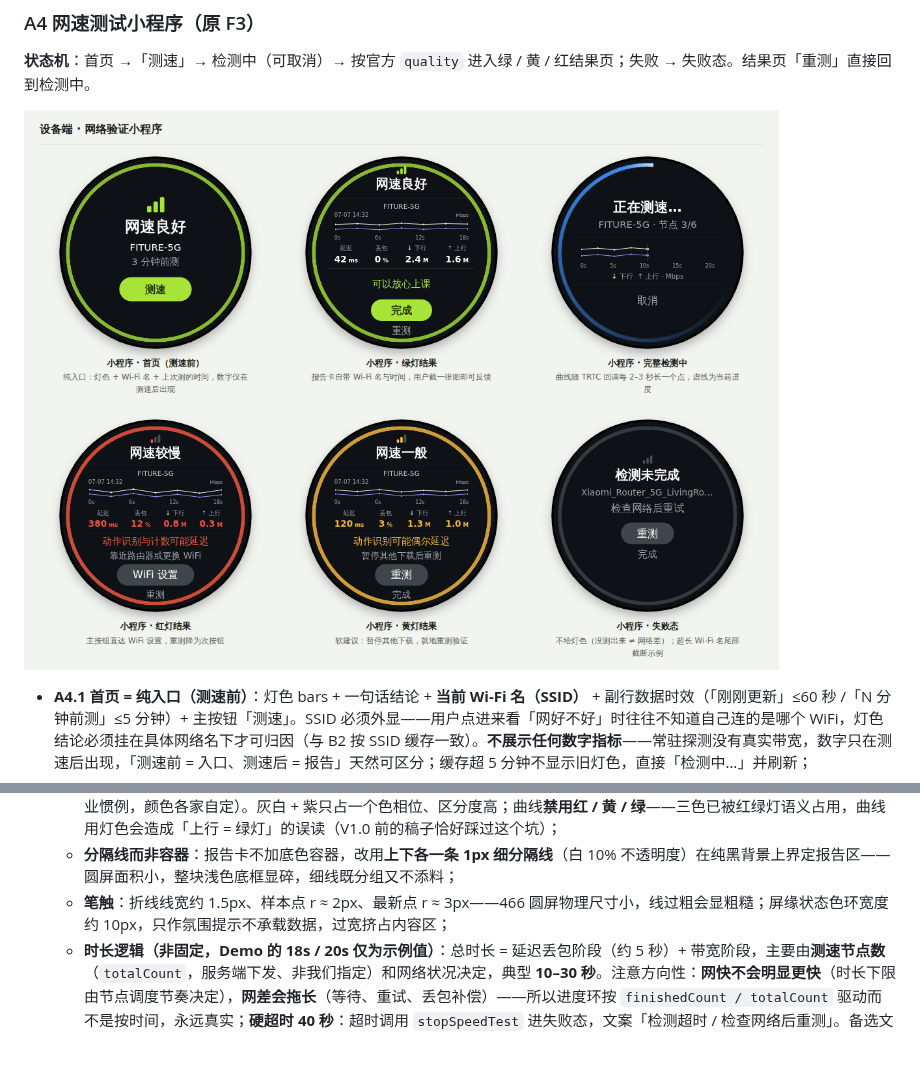
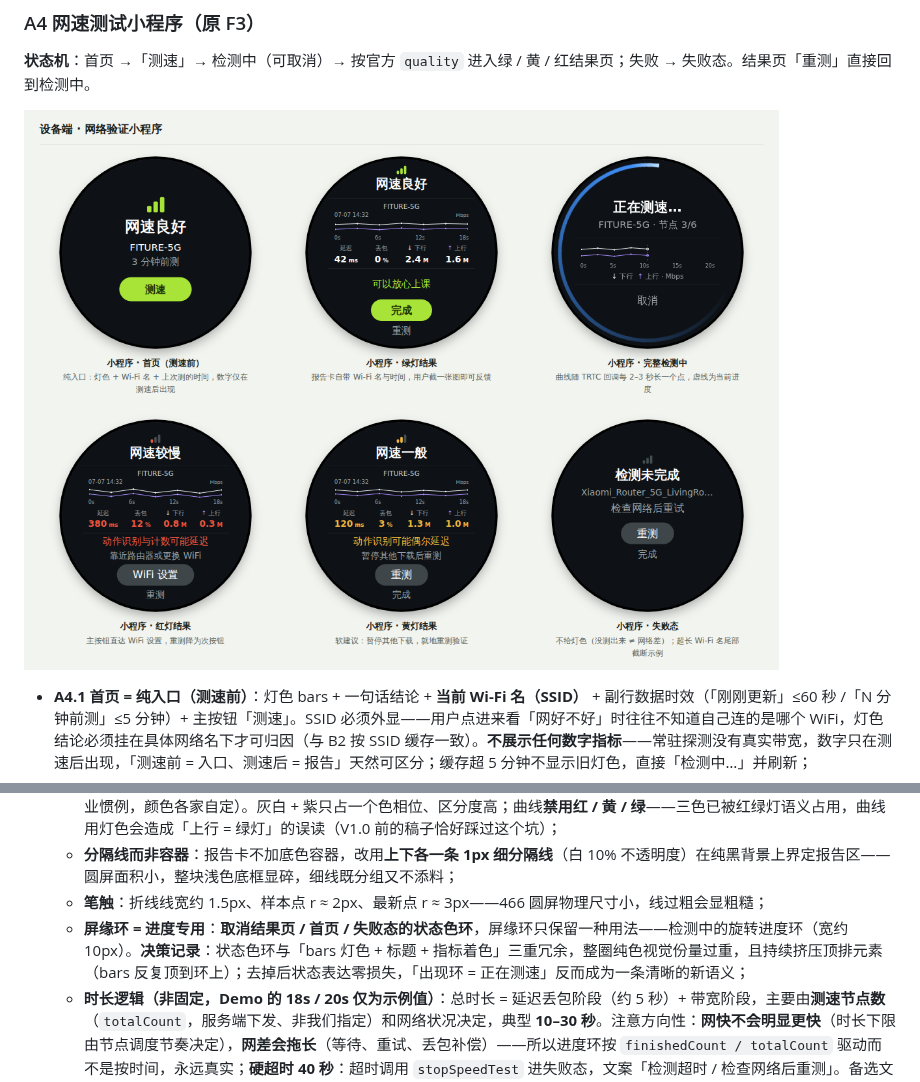
Before and after one commit to Alexis-Lin/Atom-Network-status-check, a Markdown page: PRD-atom网络状态检测与信号同步.md, 2 parts joined by grey strips. Drawn GitHub-style; pictures changed too: images/界面-网速测试小程序.png; blank space fills up the shorter version.

```diff
--- a/PRD-atom网络状态检测与信号同步.md
+++ b/PRD-atom网络状态检测与信号同步.md
@@ -146,7 +146,8 @@ ATOM 是一台通过 WiFi 联网的嵌入式训练设备，上课时通过 TRTC
 - **A4.7 波形图规范（时间密度 · 实时刷新 · 配色）**：
   - **配色**：↓ 下行 = 灰白 `#F2F5F6`、↑ 上行 = 紫色 `#A78BFA`，图例与指标标签带同色箭头（箭头 ↓↑ + 下行在前是唯一通用的行业惯例，颜色各家自定）。灰白 + 紫只占一个色相位、区分度高；曲线**禁用红 / 黄 / 绿**——三色已被红绿灯语义占用，曲线用灯色会造成「上行 = 绿灯」的误读（V1.0 前的稿子恰好踩过这个坑）；
   - **分隔线而非容器**：报告卡不加底色容器，改用**上下各一条 1px 细分隔线**（白 10% 不透明度）在纯黑背景上界定报告区——圆屏面积小，整块浅色底框显碎，细线既分组又不添料；
-  - **笔触**：折线线宽约 1.5px、样本点 r ≈ 2px、最新点 r ≈ 3px——466 圆屏物理尺寸小，线过粗会显粗糙；屏缘状态色环宽度约 10px，只作氛围提示不承载数据，过宽挤占内容区；
+  - **笔触**：折线线宽约 1.5px、样本点 r ≈ 2px、最新点 r ≈ 3px——466 圆屏物理尺寸小，线过粗会显粗糙；
+  - **屏缘环 = 进度专用**：**取消结果页 / 首页 / 失败态的状态色环**，屏缘环只保留一种用法——检测中的旋转进度环（宽约 10px）。**决策记录**：状态色环与「bars 灯色 + 标题 + 指标着色」三重冗余，整圈纯色视觉份量过重，且持续挤压顶排元素（bars 反复顶到环上）；去掉后状态表达零损失，「出现环 = 正在测速」反而成为一条清晰的新语义；
   - **时长逻辑（非固定，Demo 的 18s / 20s 仅为示例值）**：总时长 = 延迟丢包阶段（约 5 秒）+ 带宽阶段，主要由**测速节点数**（`totalCount`，服务端下发、非我们指定）和网络状况决定，典型 **10–30 秒**。注意方向性：**网快不会明显更快**（时长下限由节点调度节奏决定），**网差会拖长**（等待、重试、丢包补偿）——所以进度环按 `finishedCount / totalCount` 驱动而不是按时间，永远真实；**硬超时 40 秒**：超时调用 `stopSpeedTest` 进失败态，文案「检测超时 / 检查网络后重测」。备选文件测速路径时长反而可控：固定时间窗（下行 8s + 上行 8s + ping ≈ 2s，共约 18 秒恒定），这是自研路径的一个优点；
   - **时间密度**：一个样本点 = 一次 TRTC `onSpeedTestResult` 进度回调，官方节奏约每 2–3 秒一点，共约 5–8 点；备选文件测速路径按 1 秒一个吞吐量桶采样（约 15–30 点）。点即真实样本，**只画折线不做平滑插值**（不虚构数据），且**每个样本位置画一个小圆点**（r ≈ 2px）——点标出「哪一刻真的回传过数据」，线只负责连接；
   - **实时刷新**：检测中每收到一个回调就在曲线右端追加一点（可 300ms 缓动画入），**最新一点放大显示**（r ≈ 4px，标记「刚回传」），x 轴 = 已用时长，**检测中用预估总时长定标**（初始 20 秒 = `totalCount` × 近期平均每节点耗时；实际超出预估时轴右端整体扩展并重划刻度，曲线不打断），虚线游标标记当前进度；**结果页 x 轴 = 本次实际耗时**（如实际 14 秒就标到 14s，不凑整到假的 18s）；**波形下沿标注时间轴：4–5 个真实秒数刻度**（示例：结果页 `0s / 6s / 12s / 18s`，检测中 `0s / 5s / 10s / 15s / 20s`），采样点落在刻度尺上，用户能读出「掉速发生在第几秒」。**决策记录**：逐点标秒数太挤（5–8 点 × 每标签约 24px，330px 宽放不下且噪）；只写「每点 ≈ 2–3 秒」信息量不足（读不出事件位置）；均匀秒数刻度两者兼顾——采样间隔属工程参数，写在本 PRD 与上报字段里，不上屏；回调间隔内数值不做假动画。带宽值在延迟阶段尚无效（-1），曲线从首个有效带宽样本开始画；
```
Also changed, not shown: 1 other file.
